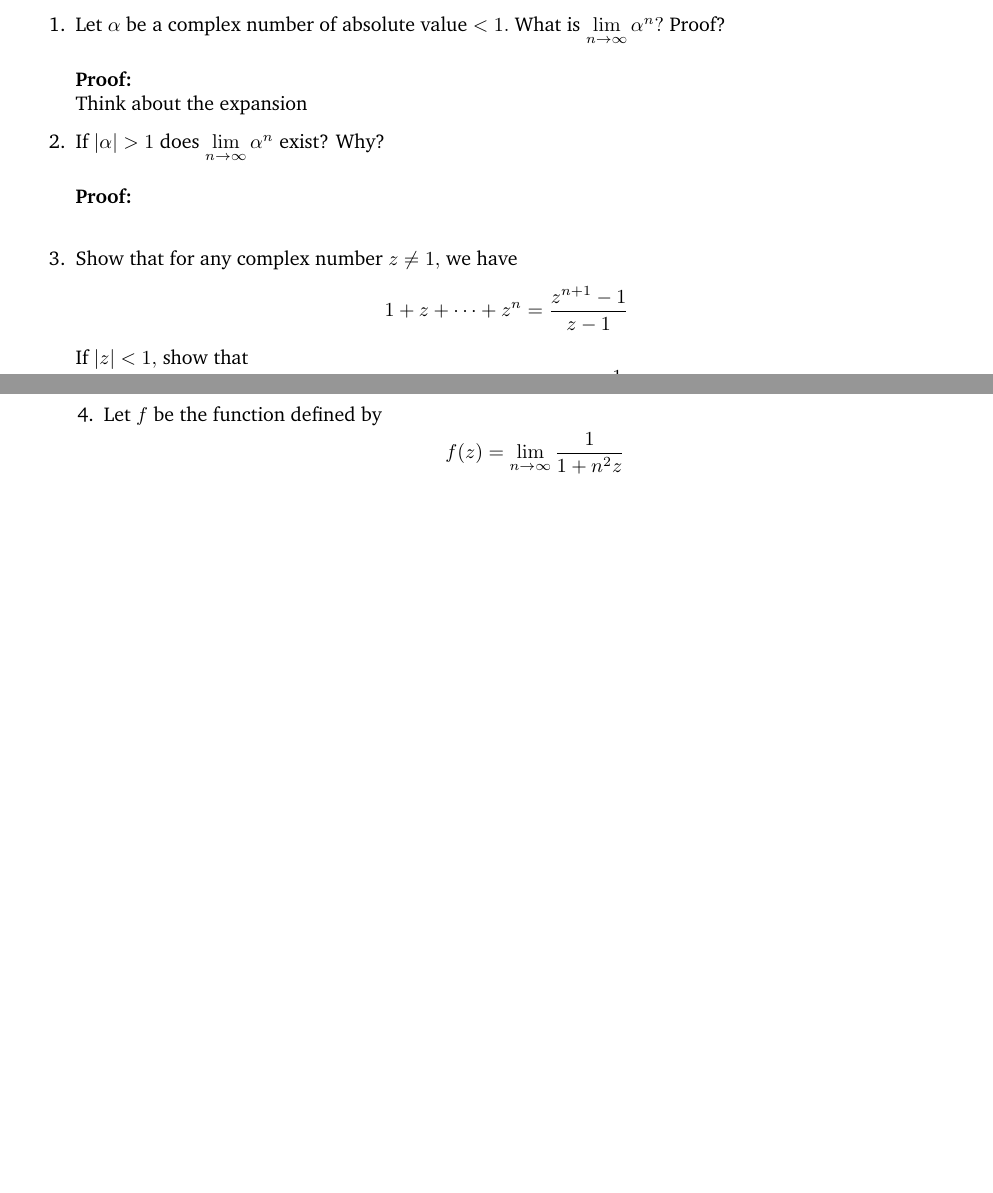
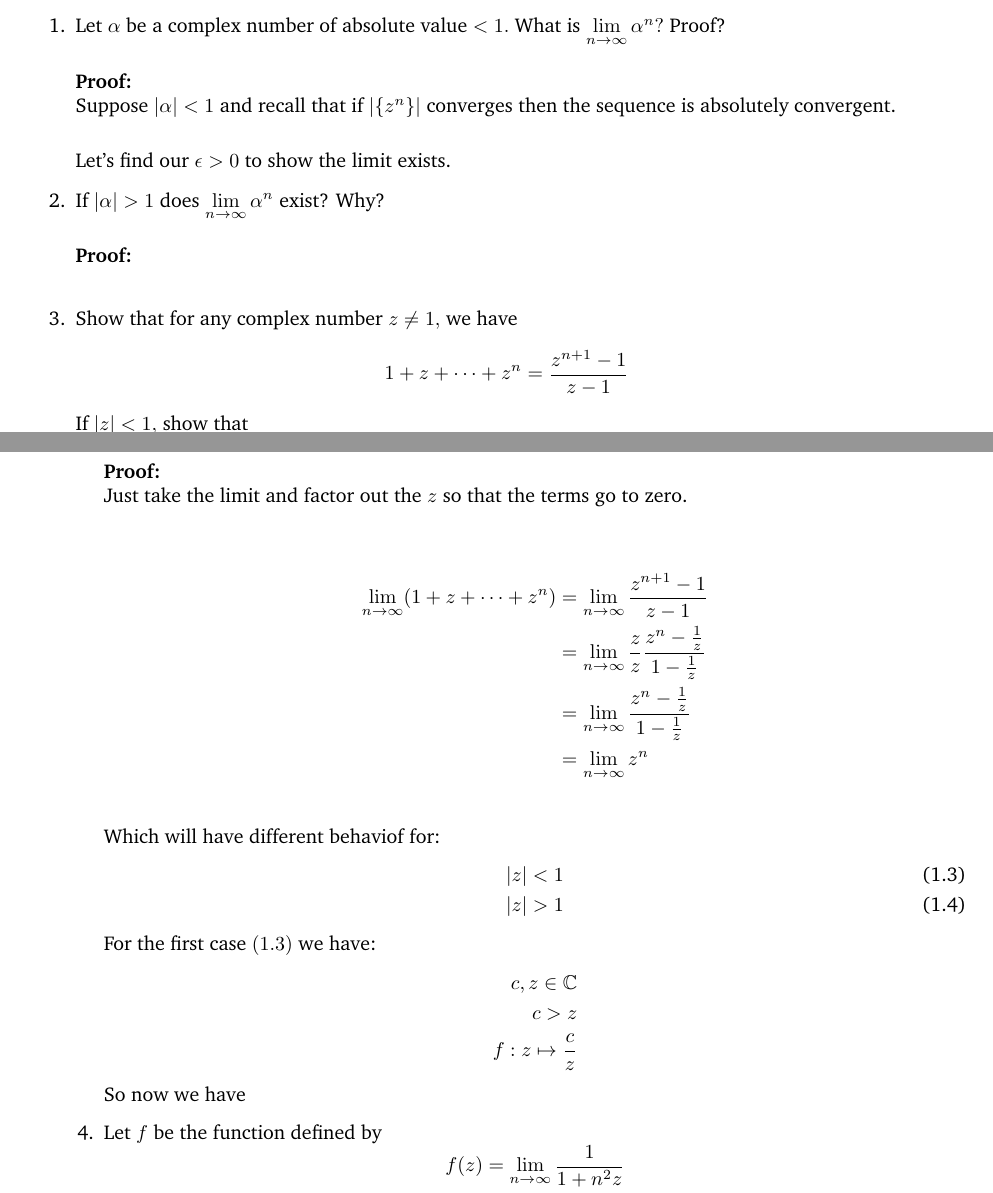
Before and after one commit to Oglopf/Complex-Analysis, a LaTeX book (complex_analysis_notes.tex, which reads complex_analysis/chapter_one.tex): two parts of pages 24 and 25 of 27, joined at a grey line, cut so that both start at the same text, the shorter picture padded with empty space. Compiled offline with pdfLaTeX.

Commit message:
Adding some work around proofs to section 1.4

```diff
--- a/complex_analysis/chapter_one.tex
+++ b/complex_analysis/chapter_one.tex
@@ -1070,7 +1076,9 @@ The main point is this:
 	\item Let $\alpha$ be a complex number of absolute value $< 1.$ What is $\lim\limits_{n \to \infty} \alpha^n ?$ Proof? \\
 
 	\textbf{Proof:} \\
-	Think about the expansion
+	Suppose $|\alpha| < 1$ and recall that if $|\{z^n\}|$ converges then the sequence is absolutely convergent. \\
+
+	Let's find our $\epsilon > 0$ to show the limit exists.
 
 	\item If $|\alpha| > 1$ does $\lim\limits_{n \to \infty} \alpha^n$ exist? Why? \\
 
@@ -1083,6 +1091,26 @@ The main point is this:
 	\[ \lim_{n \to \infty} (1 + z + \cdots + z^n ) = \frac{1}{1 - z} \] \\
 
 	\textbf{Proof:} \\
+	Just take the limit and factor out the $z$ so that the terms go to zero. \\
+
+	\begin{align*}
+		\lim_{n \to \infty} (1 + z + \cdots + z^n ) &= \lim_{n \to \infty}  \frac{z^{n + 1} - 1}{z - 1} \\
+		&= \lim_{n \to \infty} \frac{z}{z} \frac{z^n - \frac{1}{z}}{1 - \frac{1}{z} } \\
+		&= \lim_{n \to \infty} \frac{z^n - \frac{1}{z}}{1 - \frac{1}{z}} \\
+		&= \lim_{n \to \infty} z^n \\
+	\end{align*}
+	Which will have different behaviof for:
+	\begin{align}
+		|z| &< 1 \\
+		|z| &> 1
+	\end{align}
+	For the first case $(1.3)$ we have:
+	\begin{align*}
+		c, z \in \mathbb{C} \\
+		c > z \\
+		f: z \mapsto \frac{c}{z}
+	\end{align*}
+	So now we have
 
 	\item Let $f$ be the function defined by
 	\[ f(z) = \lim_{n \to \infty} \frac{1}{1 + n^2 z} \]
```
Also changed, not shown: complex_analysis_notes.pdf, complex_analysis/chapter_one.tex (20 more changed lines), 3 other files.
